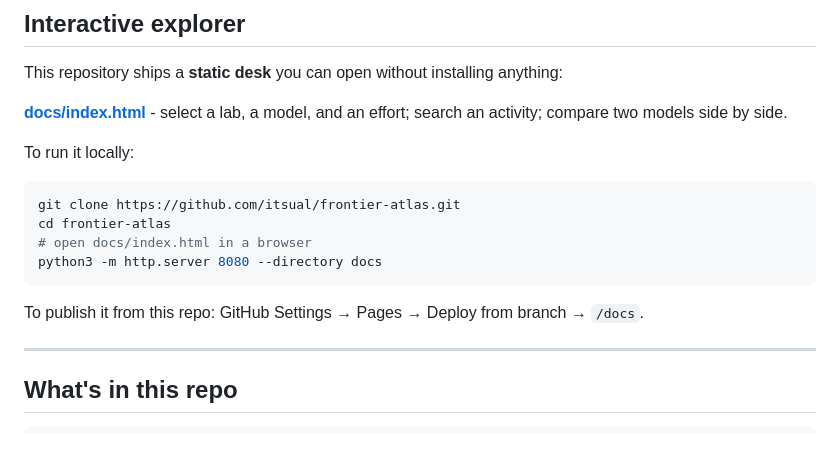
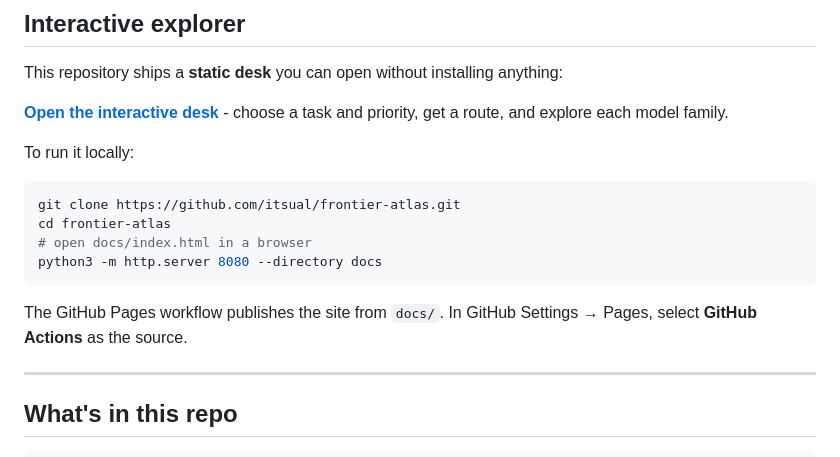
Before and after one commit to itsual/frontier-atlas, a Markdown page: README.md, the part around the change. Rendered like a GitHub page.

Commit message:
Link README to the published interactive desk

````diff
--- a/README.md
+++ b/README.md
@@ -240,7 +240,7 @@ A sample of the desk. The full list  -  with *move up when* clauses  -  is in th
 
 This repository ships a **static desk** you can open without installing anything:
 
-**[docs/index.html](docs/index.html)**  -  select a lab, a model, and an effort; search an activity; compare two models side by side.
+**[Open the interactive desk](https://itsual.github.io/frontier-atlas/)**  -  choose a task and priority, get a route, and explore each model family.
 
 To run it locally:
 
@@ -251,7 +251,7 @@ cd frontier-atlas
 python3 -m http.server 8080 --directory docs
 ```
 
-To publish it from this repo: GitHub Settings → Pages → Deploy from branch → `/docs`.
+The GitHub Pages workflow publishes the site from `docs/`. In GitHub Settings → Pages, select **GitHub Actions** as the source.
 
 ---
 
````
